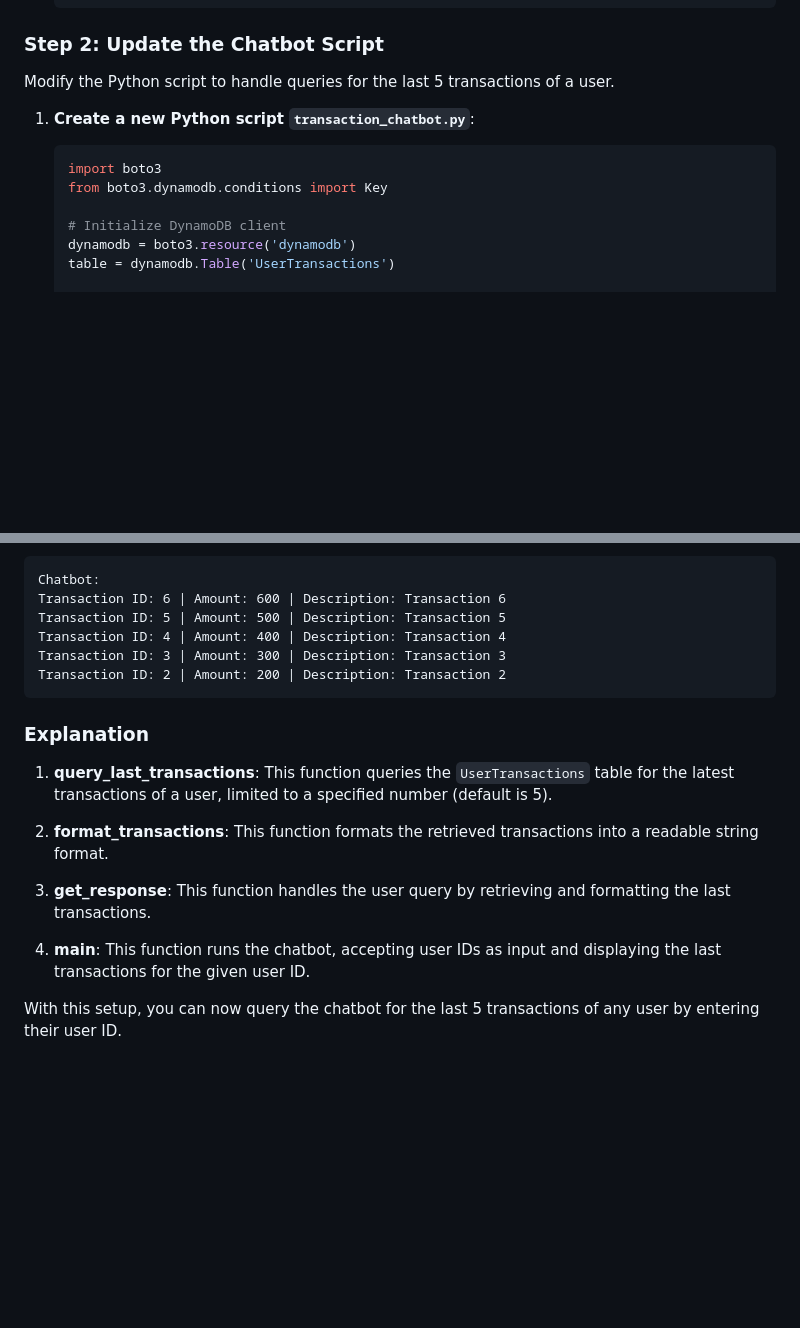
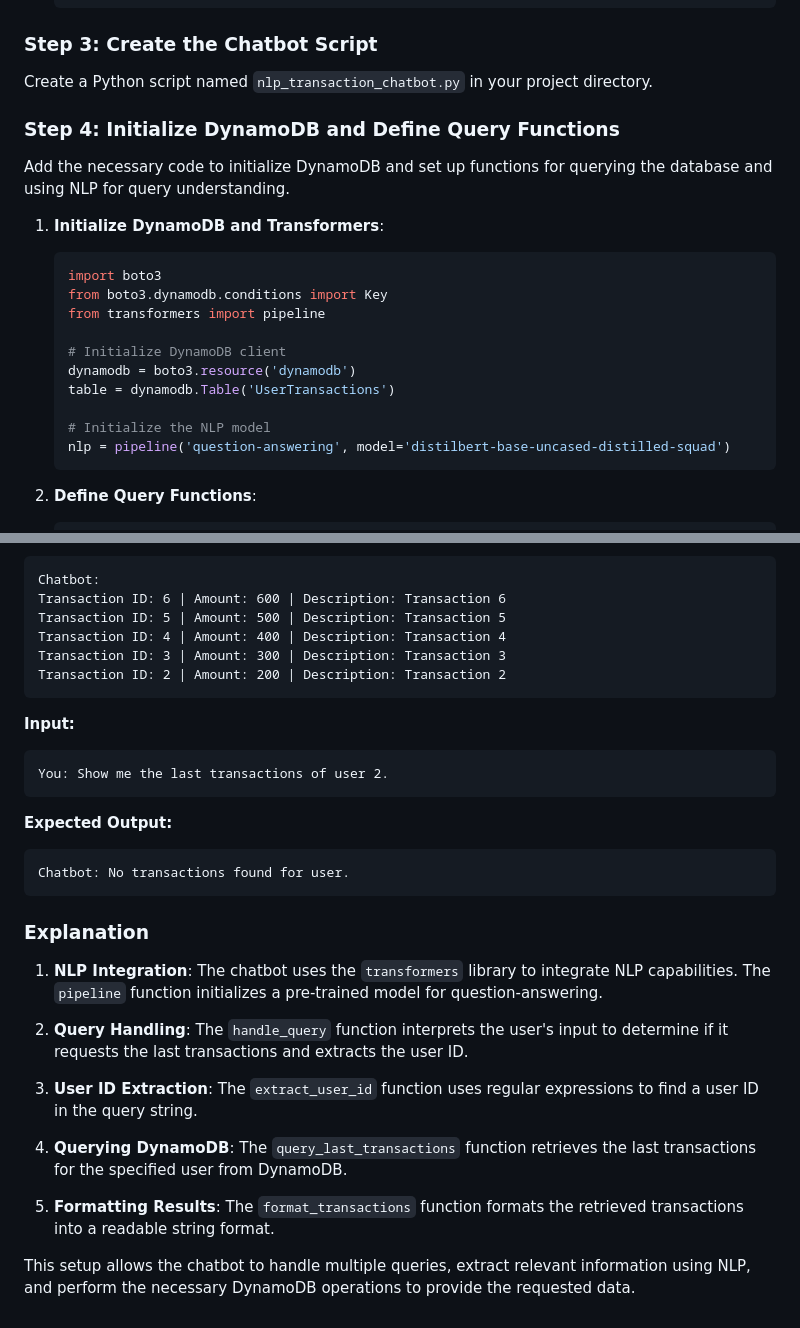
Before and after one commit to Gobs140103/UnityFirst, a Markdown page: Readme.md, 2 parts joined by grey strips. Rendered like a GitHub page; blank space fills up the shorter version.

````diff
--- a/Readme.md
+++ b/Readme.md
@@ -25,20 +32,32 @@ First, create a table that can store user transactions. Let's name it `UserTrans
     aws dynamodb put-item --table-name UserTransactions --item '{"user_id": {"S": "1"}, "transaction_id": {"N": "6"}, "amount": {"N": "600"}, "description": {"S": "Transaction 6"}}'
     ```
 
-### Step 2: Update the Chatbot Script
+### Step 3: Create the Chatbot Script
 
-Modify the Python script to handle queries for the last 5 transactions of a user.
+Create a Python script named `nlp_transaction_chatbot.py` in your project directory.
 
-1. **Create a new Python script `transaction_chatbot.py`**:
+### Step 4: Initialize DynamoDB and Define Query Functions
+
+Add the necessary code to initialize DynamoDB and set up functions for querying the database and using NLP for query understanding.
+
+1. **Initialize DynamoDB and Transformers**:
 
     ```python
     import boto3
     from boto3.dynamodb.conditions import Key
+    from transformers import pipeline
 
     # Initialize DynamoDB client
     dynamodb = boto3.resource('dynamodb')
     table = dynamodb.Table('UserTransactions')
 
+    # Initialize the NLP model
+    nlp = pipeline('question-answering', model='distilbert-base-uncased-distilled-squad')
+    ```
+
+2. **Define Query Functions**:
+
+    ```python
     def query_last_transactions(user_id, limit=5):
         try:
             response = table.query(
@@ -105,14 +214,28 @@ Transaction ID: 3 | Amount: 300 | Description: Transaction 3
 Transaction ID: 2 | Amount: 200 | Description: Transaction 2
 ```
 
+**Input:**
+
+```
+You: Show me the last transactions of user 2.
+```
+
+**Expected Output:**
+
+```
+Chatbot: No transactions found for user.
+```
+
 ### Explanation
 
-1. **query_last_transactions**: This function queries the `UserTransactions` table for the latest transactions of a user, limited to a specified number (default is 5).
+1. **NLP Integration**: The chatbot uses the `transformers` library to integrate NLP capabilities. The `pipeline` function initializes a pre-trained model for question-answering.
 
-2. **format_transactions**: This function formats the retrieved transactions into a readable string format.
+2. **Query Handling**: The `handle_query` function interprets the user's input to determine if it requests the last transactions and extracts the user ID.
 
-3. **get_response**: This function handles the user query by retrieving and formatting the last transactions.
+3. **User ID Extraction**: The `extract_user_id` function uses regular expressions to find a user ID in the query string.
 
-4. **main**: This function runs the chatbot, accepting user IDs as input and displaying the last transactions for the given user ID.
+4. **Querying DynamoDB**: The `query_last_transactions` function retrieves the last transactions for the specified user from DynamoDB.
 
-With this setup, you can now query the chatbot for the last 5 transactions of any user by entering their user ID.
+5. **Formatting Results**: The `format_transactions` function formats the retrieved transactions into a readable string format.
+
+This setup allows the chatbot to handle multiple queries, extract relevant information using NLP, and perform the necessary DynamoDB operations to provide the requested data.
````
Also changed, not shown: other parts of Readme.md (+117 -20 lines).
